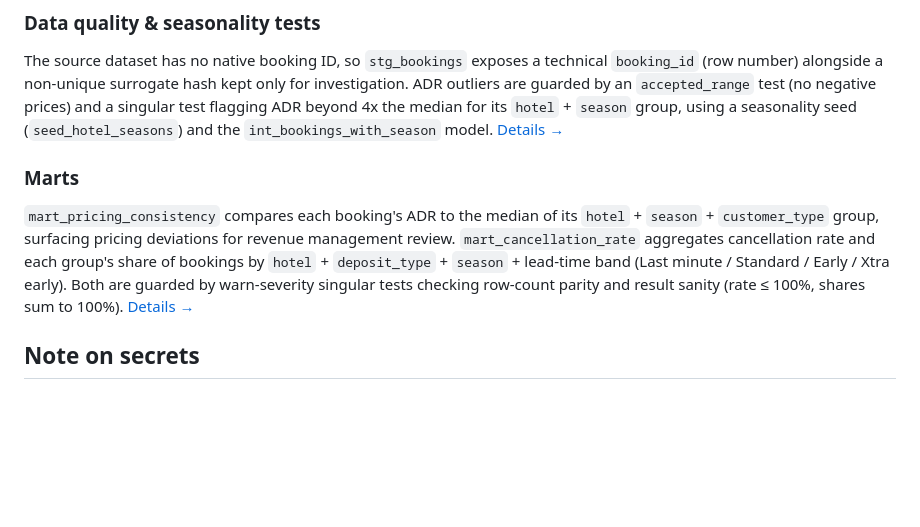
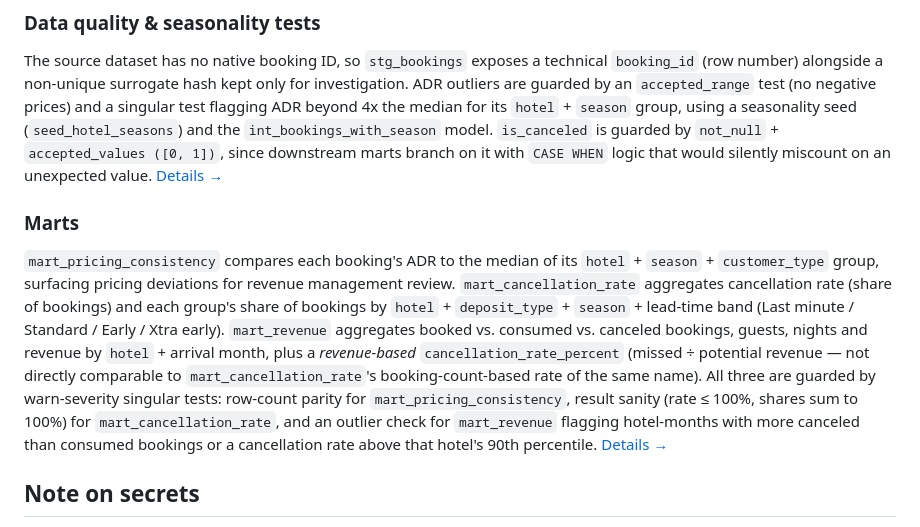
Before and after one commit to JBaptisteAll/Hotel_Booking_Pipeline, a Markdown page: README.md, the part around one of its changes. GitHub-like rendering; blank space fills up the shorter version.

Commit message:
docs: update decisions.md and README with mart_revenue details

```diff
--- a/README.md
+++ b/README.md
@@ -77,16 +80,26 @@ kept only for investigation. ADR outliers are guarded by an
 `accepted_range` test (no negative prices) and a singular test flagging
 ADR beyond 4x the median for its `hotel` + `season` group, using a
 seasonality seed (`seed_hotel_seasons`) and the `int_bookings_with_season`
-model. [Details →](docs/decisions.md#data-quality-notes)
+model. `is_canceled` is guarded by `not_null` + `accepted_values ([0, 1])`,
+since downstream marts branch on it with `CASE WHEN` logic that would
+silently miscount on an unexpected value. [Details →](docs/decisions.md#data-quality-notes)
 
 ### Marts
 `mart_pricing_consistency` compares each booking's ADR to the median of its
 `hotel` + `season` + `customer_type` group, surfacing pricing deviations for
 revenue management review. `mart_cancellation_rate` aggregates cancellation
-rate and each group's share of bookings by `hotel` + `deposit_type` +
-`season` + lead-time band (Last minute / Standard / Early / Xtra early).
-Both are guarded by warn-severity singular tests checking row-count parity
-and result sanity (rate ≤ 100%, shares sum to 100%).
+rate (share of bookings) and each group's share of bookings by `hotel` +
+`deposit_type` + `season` + lead-time band (Last minute / Standard / Early /
+Xtra early). `mart_revenue` aggregates booked vs. consumed vs. canceled
+bookings, guests, nights and revenue by `hotel` + arrival month, plus a
+*revenue-based* `cancellation_rate_percent` (missed ÷ potential revenue —
+not directly comparable to `mart_cancellation_rate`'s booking-count-based
+rate of the same name).
+All three are guarded by warn-severity singular tests: row-count parity for
+`mart_pricing_consistency`, result sanity (rate ≤ 100%, shares sum to 100%)
+for `mart_cancellation_rate`, and an outlier check for `mart_revenue`
+flagging hotel-months with more canceled than consumed bookings or a
+cancellation rate above that hotel's 90th percentile.
 [Details →](docs/decisions.md#marts)
 
 ## Note on secrets
```
Also changed, not shown: other parts of README.md (+3 -0 lines), docs/decisions.md (+50 -0 lines).
